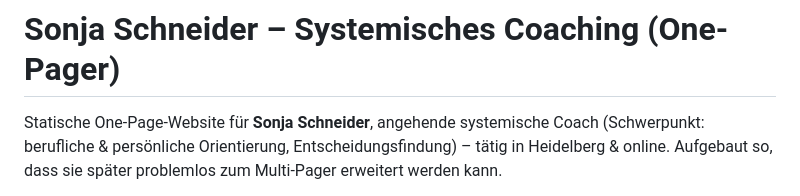
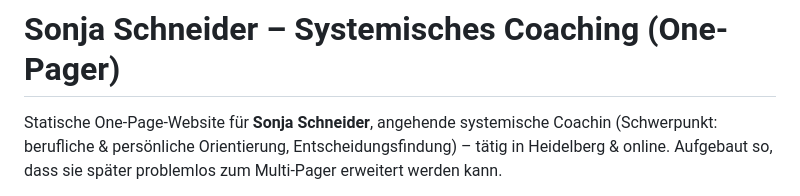
Before and after one commit to sonjaschneider88-byte/Coaching-Sonja-Schneider, a Markdown page: README.md, the part around the change. Drawn GitHub-style.

```diff
--- a/README.md
+++ b/README.md
@@ -1,6 +1,6 @@
 # Sonja Schneider – Systemisches Coaching (One-Pager)
 
-Statische One-Page-Website für **Sonja Schneider**, angehende systemische Coach
+Statische One-Page-Website für **Sonja Schneider**, angehende systemische Coachin
 (Schwerpunkt: berufliche & persönliche Orientierung, Entscheidungsfindung) –
 tätig in Heidelberg & online. Aufgebaut so, dass sie später problemlos zum
 Multi-Pager erweitert werden kann.
```
